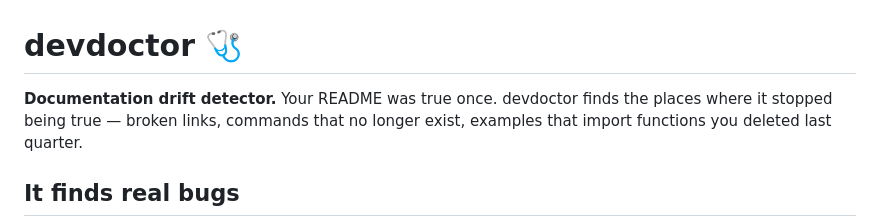
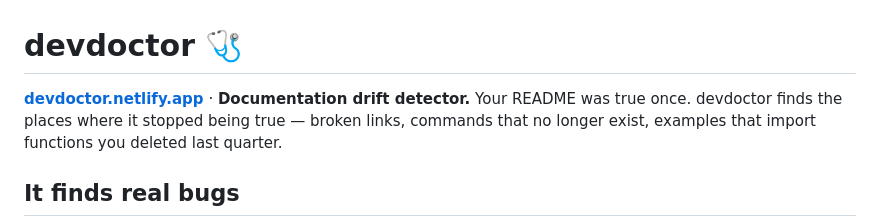
Before and after one commit to funtechnologywith-source/devdoctor, a Markdown page: README.md, the part around the change. GitHub-like rendering.

Commit message:
README links the live site
Co-Authored-By: Claude Fable 5 <noreply@anthropic.com>

```diff
--- a/README.md
+++ b/README.md
@@ -1,6 +1,6 @@
 # devdoctor 🩺
 
-**Documentation drift detector.** Your README was true once. devdoctor finds
+**[devdoctor.netlify.app](https://devdoctor.netlify.app)** · **Documentation drift detector.** Your README was true once. devdoctor finds
 the places where it stopped being true — broken links, commands that no longer
 exist, examples that import functions you deleted last quarter.
 
```
